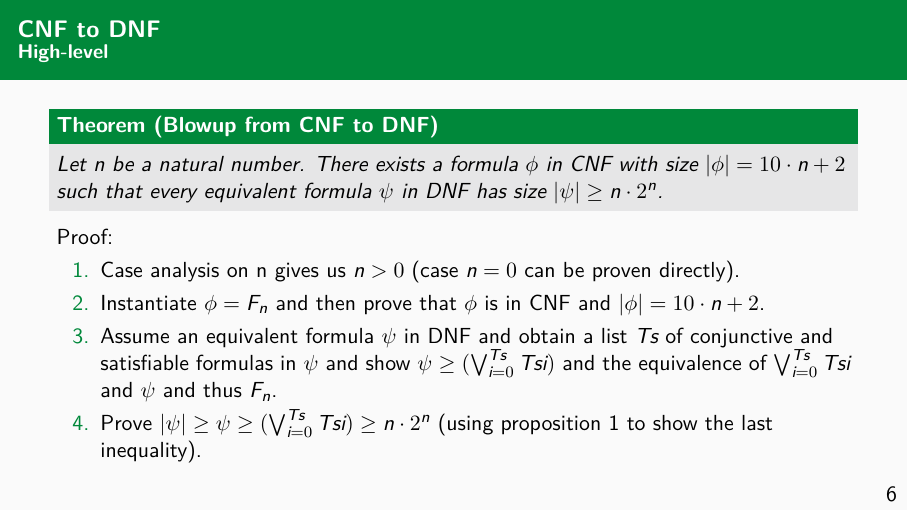
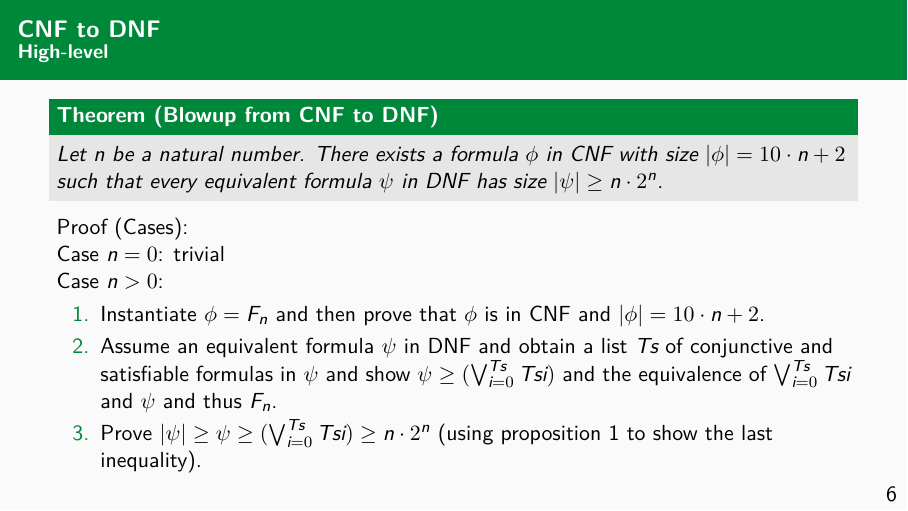
Before and after one commit to leonrschulz/Exp-Blowup, LaTeX slides (Vortrag/talk.tex): page 23 of 35 before the commit and page 24 of 36 after it. Compiled offline with XeLaTeX; a LaTeX package or settings file that is missing is left out.

Commit message:
Introduced case analysis for first theorem.

```diff
--- a/Vortrag/talk.tex
+++ b/Vortrag/talk.tex
@@ -209,9 +209,16 @@
 
   \pause
 
-  Proof:
+  Proof (Cases):
+
+  \pause
+
+  Case $n = 0$: trivial
+
+  \pause
+
+  Case $n > 0$:
   \begin{enumerate}
-    \item<+-> Case analysis on n gives us $n > 0$ (case $n = 0$ can be proven directly).
     \item<+-> Instantiate $\phi = F_n$ and then prove that $\phi$ is in CNF and $\left|\phi\right| = 10 \cdot n + 2$.
     \item<+-> Assume an equivalent formula $\psi$ in DNF and obtain a list $Ts$ of conjunctive and satisfiable formulas in $\psi$ and show $\isaAp{\cstSizef}{\psi} \ge \isaAp{\cstSizef}{(\bigvee_{i = 0}^{\listLength{Ts}} \listNth{Ts}{i})}$ and the equivalence of $\bigvee_{i = 0}^{\listLength{Ts}} \listNth{Ts}{i}$ and $\psi$ and thus $F_n$.
     \item<+-> Prove $\left|\psi\right| \ge \isaAp{\cstSizef}{\psi} \ge \isaAp{\cstSizef}{(\bigvee_{i = 0}^{\listLength{Ts}} \listNth{Ts}{i})} \ge n \cdot 2^n$ (using proposition 1 to show the last inequality).
```
